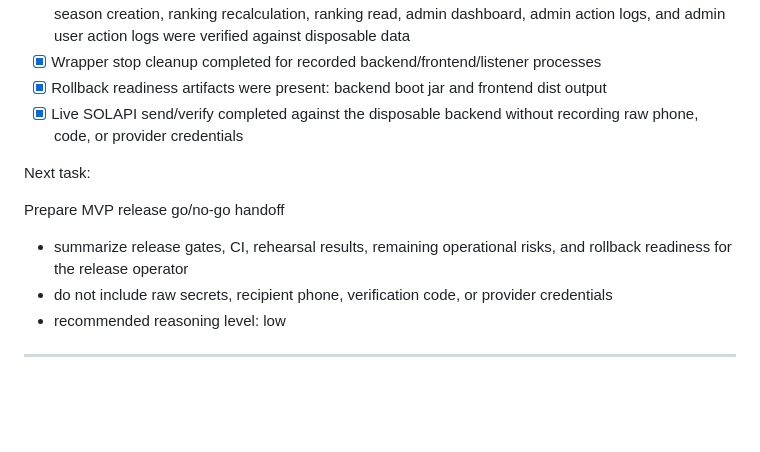
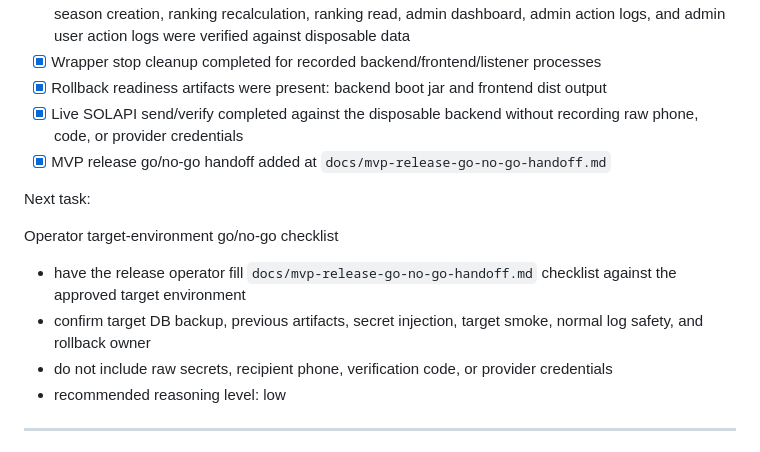
Before and after one commit to q99man/Honey, a Markdown page: docs/progress.md, the part around the change. Rendered like a GitHub page; blank space fills up the shorter version.

Commit message:
docs: add MVP release go no-go handoff

```diff
--- a/docs/progress.md
+++ b/docs/progress.md
@@ -440,12 +440,14 @@ Recent update:
 - [x] Wrapper stop cleanup completed for recorded backend/frontend/listener processes
 - [x] Rollback readiness artifacts were present: backend boot jar and frontend dist output
 - [x] Live SOLAPI send/verify completed against the disposable backend without recording raw phone, code, or provider credentials
+- [x] MVP release go/no-go handoff added at `docs/mvp-release-go-no-go-handoff.md`
 
 Next task:
 
-Prepare MVP release go/no-go handoff
+Operator target-environment go/no-go checklist
 
-- summarize release gates, CI, rehearsal results, remaining operational risks, and rollback readiness for the release operator
+- have the release operator fill `docs/mvp-release-go-no-go-handoff.md` checklist against the approved target environment
+- confirm target DB backup, previous artifacts, secret injection, target smoke, normal log safety, and rollback owner
 - do not include raw secrets, recipient phone, verification code, or provider credentials
 - recommended reasoning level: low
 
```
Also changed, not shown: docs/mvp-release-go-no-go-handoff.md (added, +216 -0 lines), docs/tasks.md (+1 -0 lines).
